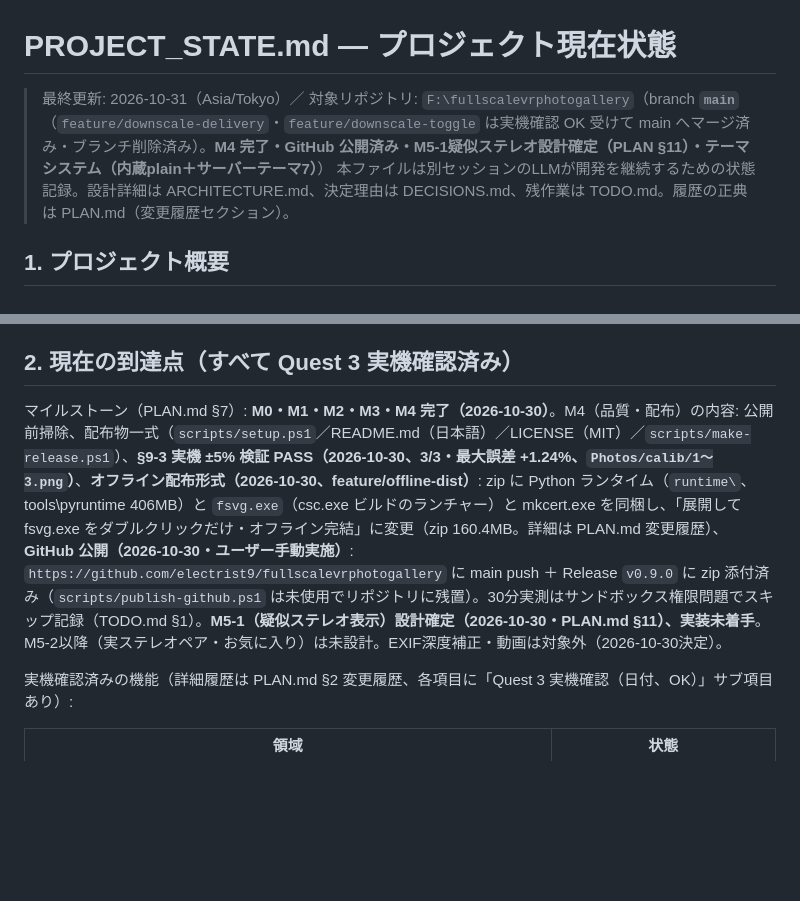
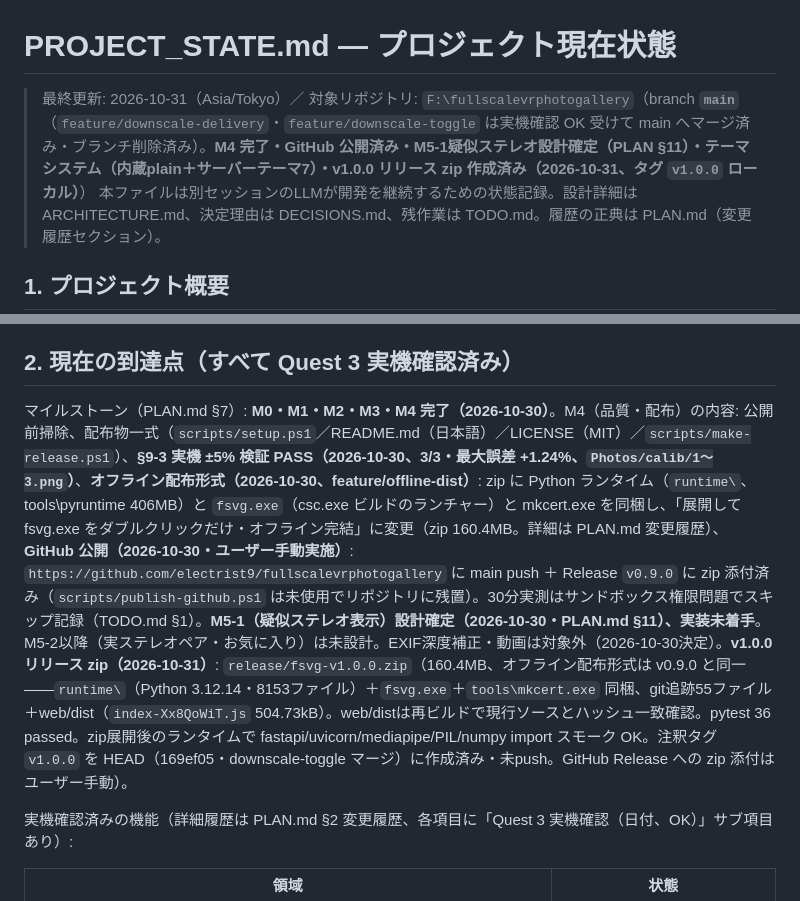
Before and after one commit to electrist9/fullscalevrphotogallery, a Markdown page: PROJECT_STATE.md, 2 parts joined by grey strips. Drawn GitHub-style; blank space fills up the shorter version.

Commit message:
PROJECT_STATE: v1.0.0 リリース zip 作成記録（release/fsvg-v1.0.0.zip・タグ v1.0.0 は 169ef05）

```diff
--- a/PROJECT_STATE.md
+++ b/PROJECT_STATE.md
@@ -1,6 +1,6 @@
 # PROJECT_STATE.md — プロジェクト現在状態
 
-> 最終更新: 2026-10-31（Asia/Tokyo）／ 対象リポジトリ: `F:\fullscalevrphotogallery`（branch **`main`**（`feature/downscale-delivery`・`feature/downscale-toggle` は実機確認 OK 受けて main へマージ済み・ブランチ削除済み）。**M4 完了・GitHub 公開済み・M5-1疑似ステレオ設計確定（PLAN §11）・テーマシステム（内蔵plain＋サーバーテーマ7）**）
+> 最終更新: 2026-10-31（Asia/Tokyo）／ 対象リポジトリ: `F:\fullscalevrphotogallery`（branch **`main`**（`feature/downscale-delivery`・`feature/downscale-toggle` は実機確認 OK 受けて main へマージ済み・ブランチ削除済み）。**M4 完了・GitHub 公開済み・M5-1疑似ステレオ設計確定（PLAN §11）・テーマシステム（内蔵plain＋サーバーテーマ7）・v1.0.0 リリース zip 作成済み（2026-10-31、タグ `v1.0.0` ローカル）**）
 > 本ファイルは別セッションのLLMが開発を継続するための状態記録。設計詳細は ARCHITECTURE.md、決定理由は DECISIONS.md、残作業は TODO.md。履歴の正典は PLAN.md（変更履歴セクション）。
 
 ## 1. プロジェクト概要
@@ -14,7 +14,7 @@ PC上の写真フォルダを、Quest 3 の WebXRブラウザ（HMD単体・PC
 
 ## 2. 現在の到達点（すべて Quest 3 実機確認済み）
 
-マイルストーン（PLAN.md §7）: **M0・M1・M2・M3・M4 完了（2026-10-30）**。M4（品質・配布）の内容: 公開前掃除、配布物一式（`scripts/setup.ps1`／README.md（日本語）／LICENSE（MIT）／`scripts/make-release.ps1`）、**§9-3 実機 ±5% 検証 PASS（2026-10-30、3/3・最大誤差 +1.24%、`Photos/calib/1〜3.png`）**、**オフライン配布形式（2026-10-30、feature/offline-dist）**: zip に Python ランタイム（`runtime\`、tools\pyruntime 406MB）と `fsvg.exe`（csc.exe ビルドのランチャー）と mkcert.exe を同梱し、「展開して fsvg.exe をダブルクリックだけ・オフライン完結」に変更（zip 160.4MB。詳細は PLAN.md 変更履歴）、**GitHub 公開（2026-10-30・ユーザー手動実施）**: `https://github.com/electrist9/fullscalevrphotogallery` に main push ＋ Release `v0.9.0` に zip 添付済み（`scripts/publish-github.ps1` は未使用でリポジトリに残置）。30分実測はサンドボックス権限問題でスキップ記録（TODO.md §1）。**M5-1（疑似ステレオ表示）設計確定（2026-10-30・PLAN.md §11）、実装未着手**。M5-2以降（実ステレオペア・お気に入り）は未設計。EXIF深度補正・動画は対象外（2026-10-30決定）。
+マイルストーン（PLAN.md §7）: **M0・M1・M2・M3・M4 完了（2026-10-30）**。M4（品質・配布）の内容: 公開前掃除、配布物一式（`scripts/setup.ps1`／README.md（日本語）／LICENSE（MIT）／`scripts/make-release.ps1`）、**§9-3 実機 ±5% 検証 PASS（2026-10-30、3/3・最大誤差 +1.24%、`Photos/calib/1〜3.png`）**、**オフライン配布形式（2026-10-30、feature/offline-dist）**: zip に Python ランタイム（`runtime\`、tools\pyruntime 406MB）と `fsvg.exe`（csc.exe ビルドのランチャー）と mkcert.exe を同梱し、「展開して fsvg.exe をダブルクリックだけ・オフライン完結」に変更（zip 160.4MB。詳細は PLAN.md 変更履歴）、**GitHub 公開（2026-10-30・ユーザー手動実施）**: `https://github.com/electrist9/fullscalevrphotogallery` に main push ＋ Release `v0.9.0` に zip 添付済み（`scripts/publish-github.ps1` は未使用でリポジトリに残置）。30分実測はサンドボックス権限問題でスキップ記録（TODO.md §1）。**M5-1（疑似ステレオ表示）設計確定（2026-10-30・PLAN.md §11）、実装未着手**。M5-2以降（実ステレオペア・お気に入り）は未設計。EXIF深度補正・動画は対象外（2026-10-30決定）。**v1.0.0 リリース zip（2026-10-31）**: `release/fsvg-v1.0.0.zip`（160.4MB、オフライン配布形式は v0.9.0 と同一——`runtime\`（Python 3.12.14・8153ファイル）＋`fsvg.exe`＋`tools\mkcert.exe` 同梱、git追跡55ファイル＋web/dist（`index-Xx8QoWiT.js` 504.73kB）。web/distは再ビルドで現行ソースとハッシュ一致確認。pytest 36 passed。zip展開後のランタイムで fastapi/uvicorn/mediapipe/PIL/numpy import スモーク OK。注釈タグ `v1.0.0` を HEAD（169ef05・downscale-toggle マージ）に作成済み・未push。GitHub Release への zip 添付はユーザー手動）。
 
 実機確認済みの機能（詳細履歴は PLAN.md §2 変更履歴、各項目に「Quest 3 実機確認（日付、OK）」サブ項目あり）:
 
```
